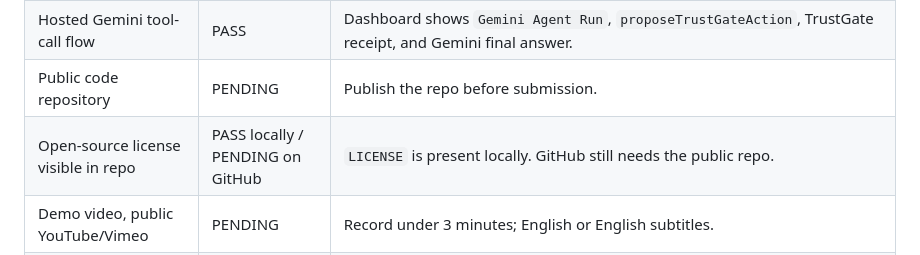
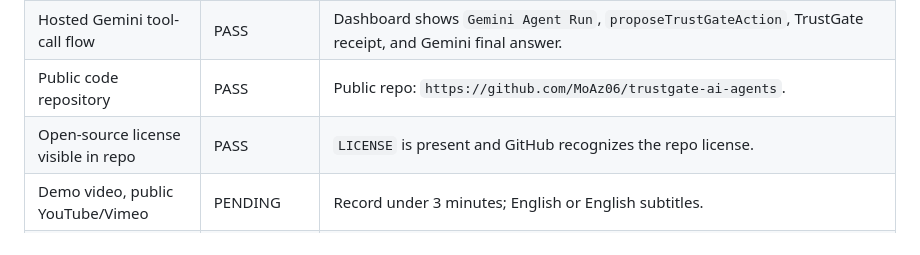
Before and after one commit to MoAz06/trustgate-ai-agents, a Markdown page: SUBMISSION_CHECKLIST.md, the part around the change. GitHub-like rendering.

Commit message:
Mark public repo requirements complete

```diff
--- a/SUBMISSION_CHECKLIST.md
+++ b/SUBMISSION_CHECKLIST.md
@@ -21,8 +21,8 @@ Official references:
 | Hosted project URL | PASS | `https://trustgate-24801890031.us-central1.run.app` |
 | Cloud Run stateless approval flow | PASS | Approval receipt can be sent with the next action call; it no longer depends only on in-memory decision history. |
 | Hosted Gemini tool-call flow | PASS | Dashboard shows `Gemini Agent Run`, `proposeTrustGateAction`, TrustGate receipt, and Gemini final answer. |
-| Public code repository | PENDING | Publish the repo before submission. |
-| Open-source license visible in repo | PASS locally / PENDING on GitHub | `LICENSE` is present locally. GitHub still needs the public repo. |
+| Public code repository | PASS | Public repo: `https://github.com/MoAz06/trustgate-ai-agents`. |
+| Open-source license visible in repo | PASS | `LICENSE` is present and GitHub recognizes the repo license. |
 | Demo video, public YouTube/Vimeo | PENDING | Record under 3 minutes; English or English subtitles. |
 | Written submission in English | PENDING | Use the README/Devpost wording, not the old strategy document. |
 | Built during contest period | PENDING | Mention solo build and include `BUILD_LOG.md`. |
```
